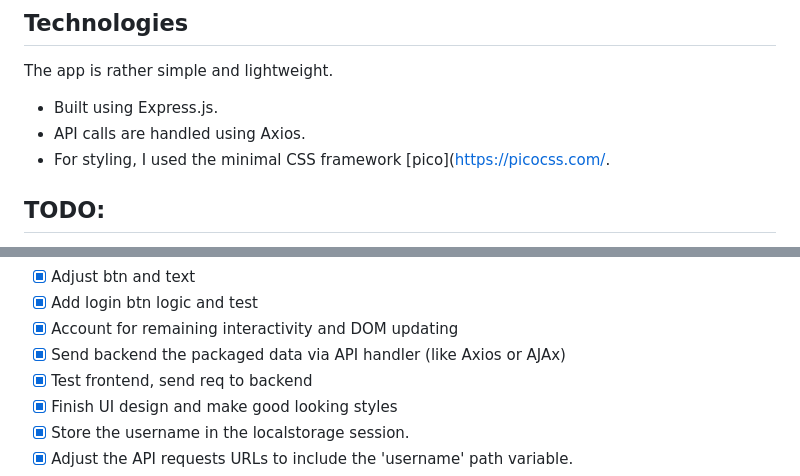
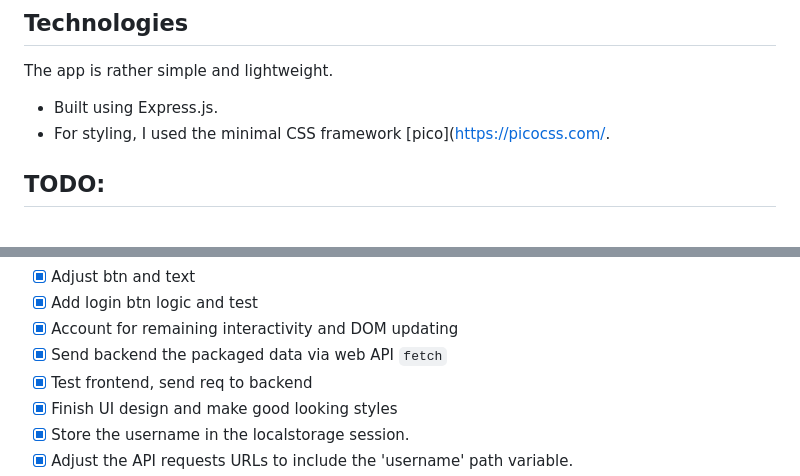
Before and after one commit to Abdo-Abuharrus211/AR-web-app, a Markdown page: README.md, 2 parts joined by grey strips. GitHub-like rendering.

```diff
--- a/README.md
+++ b/README.md
@@ -25,7 +25,6 @@ This is the client side of the web app that was developed to publish and share A
 ## Technologies
 The app is rather simple and lightweight.
 * Built using Express.js.
-* API calls are handled using Axios.
 * For styling, I used the minimal CSS framework [pico](https://picocss.com/.
 
 ## TODO:
@@ -45,7 +44,7 @@ The app is rather simple and lightweight.
 - [X] Adjust btn and text
 - [X] Add login btn logic and test
 - [X] Account for remaining interactivity and DOM updating
-- [X] Send backend the packaged data via API handler (like Axios or AJAx)
+- [X] Send backend the packaged data via web API `fetch`
 - [X] Test frontend, send req to backend
 - [X] Finish UI design and make good looking styles
 - [X] Store the username in the localstorage session.
```
